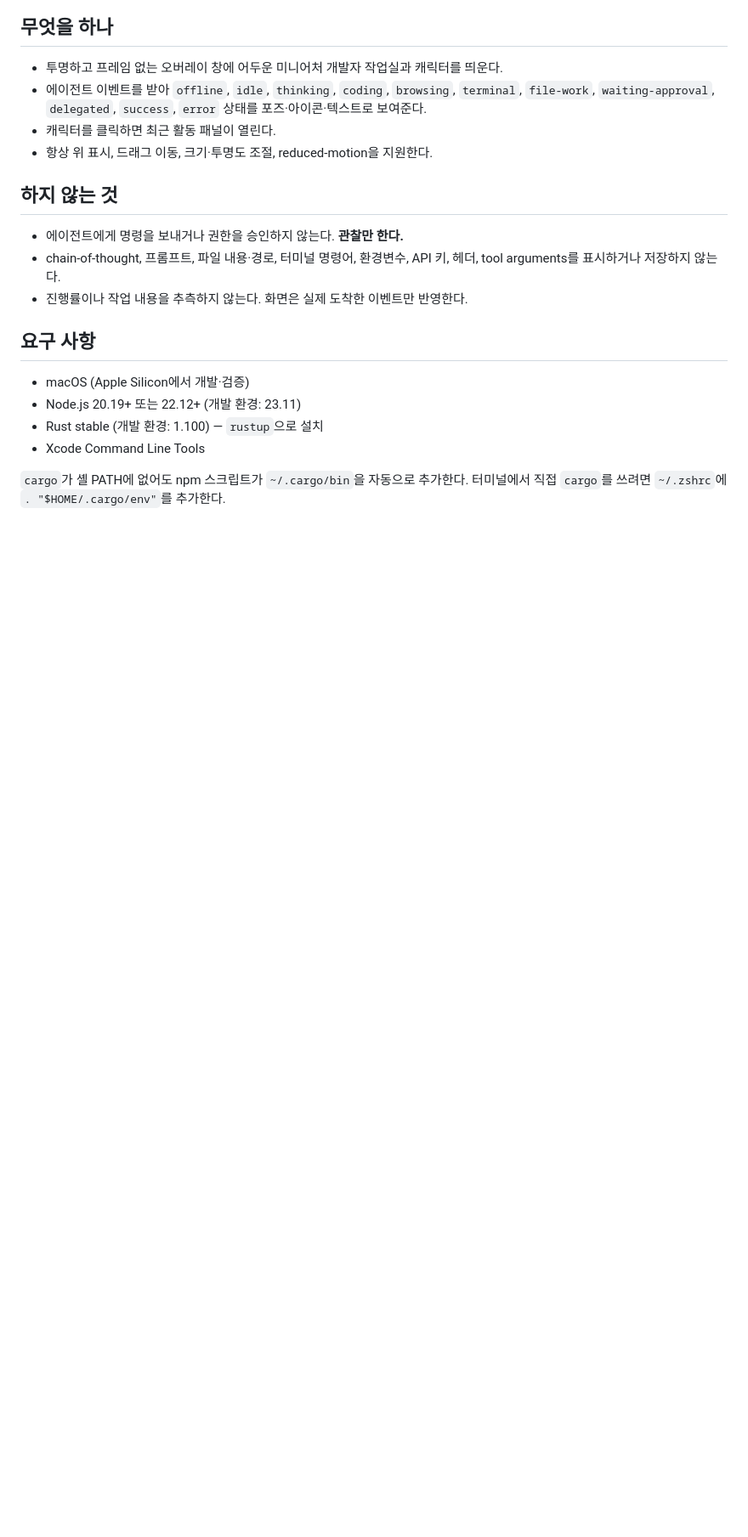
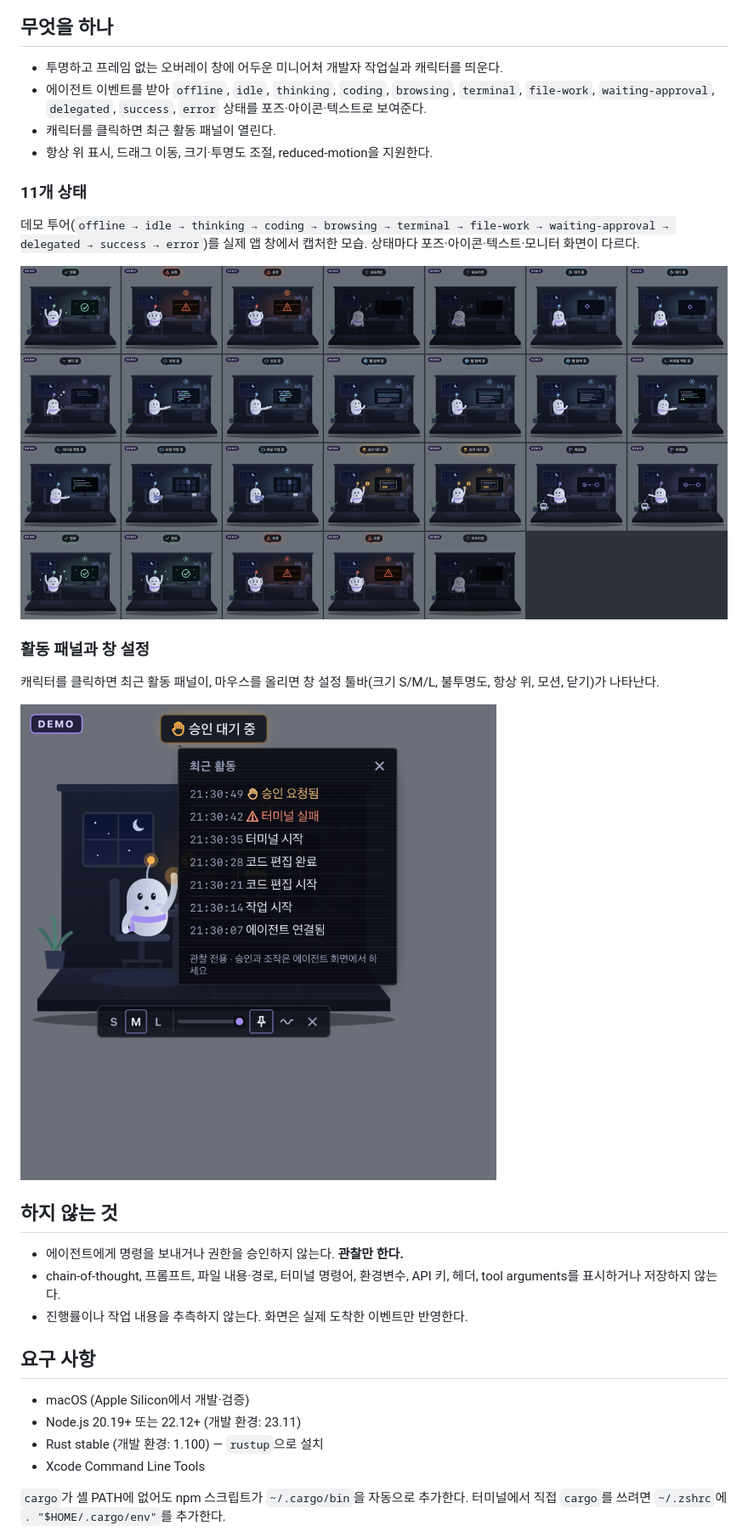
Before and after one commit to rivxrhxx/Deskling, a Markdown page: README.md, the part around one of its changes. Shown at 85% size. Rendered like a GitHub page; pictures changed too: docs/images/all-states.png (added), docs/images/panel-and-toolbar.png (added); blank space fills up the shorter version.

```diff
--- a/README.md
+++ b/README.md
@@ -12,6 +14,18 @@ AI 에이전트가 실제로 일하는 모습을 바탕화면 위 작은 캐릭
   `waiting-approval`, `delegated`, `success`, `error` 상태를 포즈·아이콘·텍스트로 보여준다.
 - 캐릭터를 클릭하면 최근 활동 패널이 열린다.
 - 항상 위 표시, 드래그 이동, 크기·투명도 조절, reduced-motion을 지원한다.
+
+### 11개 상태
+
+데모 투어(`offline → idle → thinking → coding → browsing → terminal → file-work → waiting-approval → delegated → success → error`)를 실제 앱 창에서 캡처한 모습. 상태마다 포즈·아이콘·텍스트·모니터 화면이 다르다.
+
+![11개 상태](docs/images/all-states.png)
+
+### 활동 패널과 창 설정
+
+캐릭터를 클릭하면 최근 활동 패널이, 마우스를 올리면 창 설정 툴바(크기 S/M/L, 불투명도, 항상 위, 모션, 닫기)가 나타난다.
+
+![활동 패널과 툴바](docs/images/panel-and-toolbar.png)
 
 ## 하지 않는 것
 
```
Also changed, not shown: other parts of README.md (+2 -0 lines), docs/TASKS.md (+1 -1 lines), docs/TEST_PLAN.md (+15 -8 lines), docs/images/workshop-idle.png (added), 1 other file.
